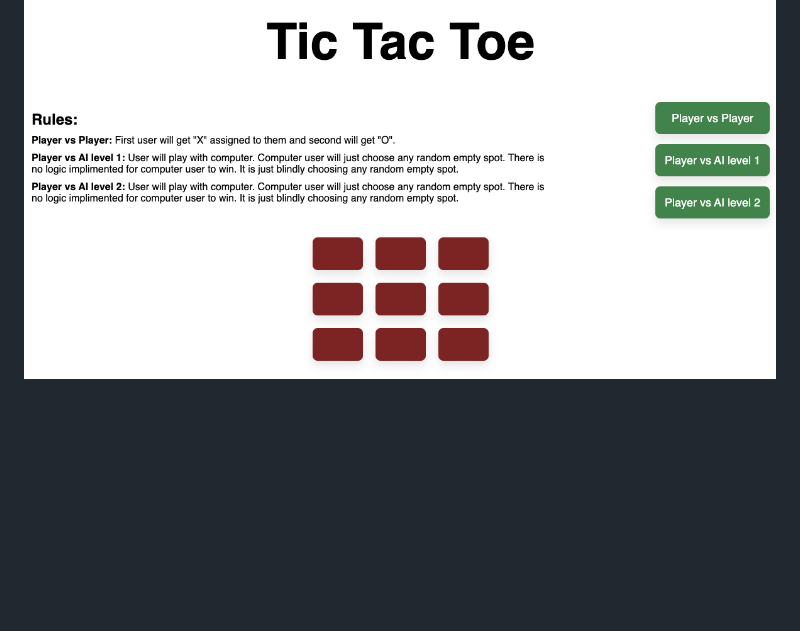
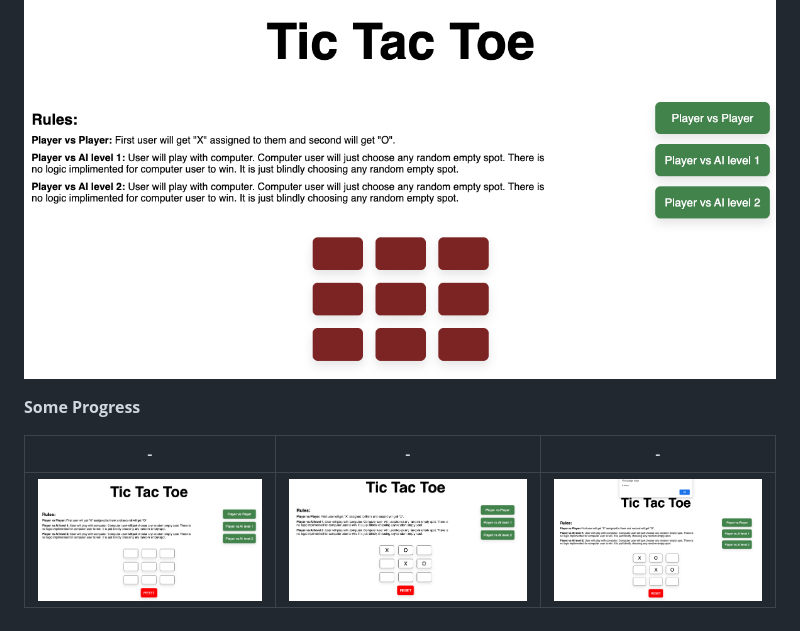
Before and after one commit to arun-esh/tic_tac_toe, a Markdown page: README.md, the part around the change. Rendered like a GitHub page; pictures changed too: img/image-20220708202710842.png (added), img/image-20220708202748522.png (added), img/image-20220708202813035.png (added); blank space fills up the shorter version.

```diff
--- a/README.md
+++ b/README.md
@@ -24,3 +24,9 @@ There will be three options for user to select:
 **How it is started:**
 
 ![image-20220708164507278](img/image-20220708164507278.png)
+
+**Some Progress**
+
+| -                                                           | -                                                           | -                                                           |
+| ----------------------------------------------------------- | ----------------------------------------------------------- | ----------------------------------------------------------- |
+| ![image-20220708202710842](img/image-20220708202710842.png) | ![image-20220708202748522](img/image-20220708202748522.png) | ![image-20220708202813035](img/image-20220708202813035.png) |
```
Also changed, not shown: 3 other files.
